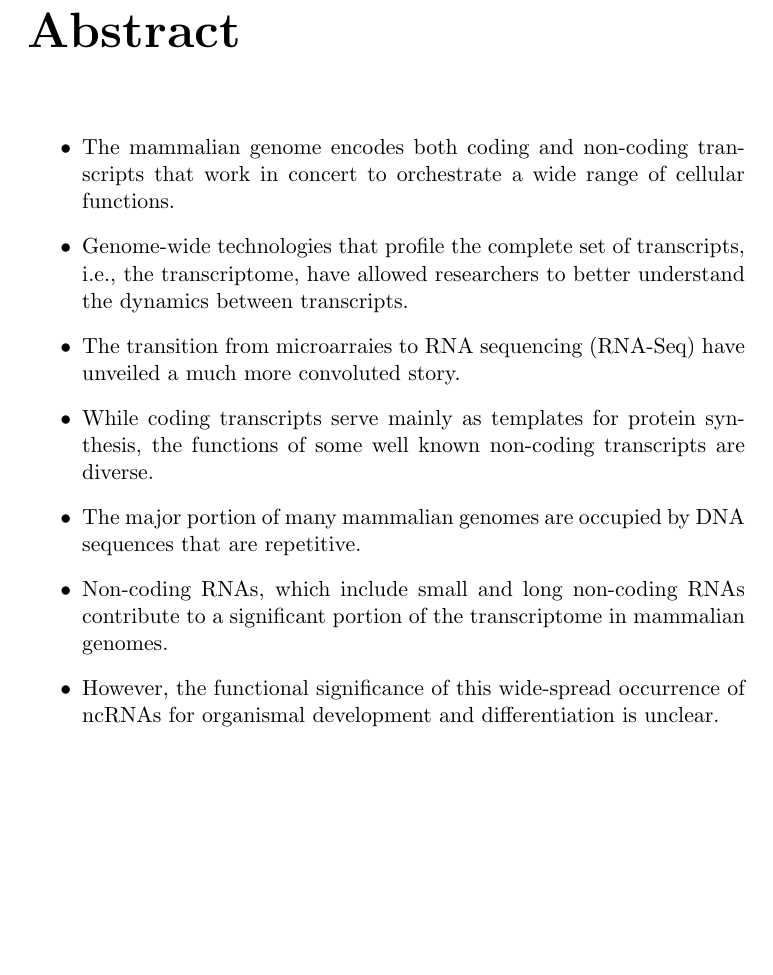
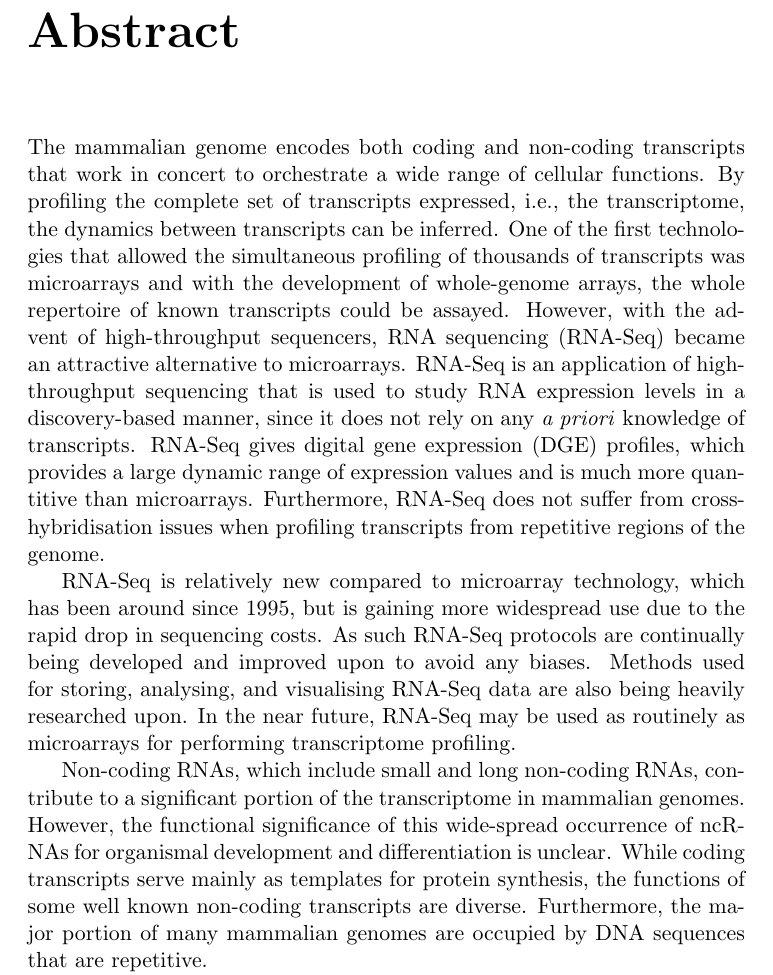
Before and after one commit to davetang/thesis, a LaTeX thesis (main.tex, which reads chapter/abstract.tex): part of page 3 of 61, cut so that both start at the same text, the shorter picture padded with empty space. Compiled offline with pdfLaTeX.

Commit message:
Dot points to sentences

```diff
--- a/chapter/abstract.tex
+++ b/chapter/abstract.tex
@@ -1,12 +1,7 @@
-\begin{itemize}
+The mammalian genome encodes both coding and non-coding transcripts that work in concert to orchestrate a wide range of cellular functions. By profiling the complete set of transcripts expressed, i.e., the transcriptome, the dynamics between transcripts can be inferred. One of the first technologies that allowed the simultaneous profiling of thousands of transcripts was microarrays and with the development of whole-genome arrays, the whole repertoire of known transcripts could be assayed. However, with the advent of high-throughput sequencers, RNA sequencing (RNA-Seq) became an attractive alternative to microarrays. RNA-Seq is an application of high-throughput sequencing that is used to study RNA expression levels in a discovery-based manner, since it does not rely on any \textit{a priori} knowledge of transcripts. RNA-Seq gives digital gene expression (DGE) profiles, which provides a large dynamic range of expression values and is much more quantitive than microarrays. Furthermore, RNA-Seq does not suffer from cross-hybridisation issues when profiling transcripts from repetitive regions of the genome.
 
-   \item The mammalian genome encodes both coding and non-coding transcripts that work in concert to orchestrate a wide range of cellular functions.
-   \item Genome-wide technologies that profile the complete set of transcripts, i.e., the transcriptome, have allowed researchers to better understand the dynamics between transcripts.
-   \item The transition from microarraies to RNA sequencing (RNA-Seq) have unveiled a much more convoluted story.
-   \item While coding transcripts serve mainly as templates for protein synthesis, the functions of some well known non-coding transcripts are diverse.
-   \item The major portion of many mammalian genomes are occupied by DNA sequences that are repetitive.
-   \item Non-coding RNAs, which include small and long non-coding RNAs contribute to a significant portion of the transcriptome in mammalian genomes.
-   \item However, the functional significance of this wide-spread occurrence of ncRNAs for organismal development and differentiation is unclear.
-   \item Technologies for the interrogation of nucleic acids have made it possible to investigate different biological questions.
+RNA-Seq is relatively new compared to microarray technology, which has been around since 1995, but is gaining more widespread use due to the rapid drop in sequencing costs. As such RNA-Seq protocols are continually being developed and improved upon to avoid any biases. Methods used for storing, analysing, and visualising RNA-Seq data are also being heavily researched upon. In the near future, RNA-Seq may be used as routinely as microarrays for performing transcriptome profiling.
 
-\end{itemize}
+Non-coding RNAs, which include small and long non-coding RNAs, contribute to a significant portion of the transcriptome in mammalian genomes. However, the functional significance of this wide-spread occurrence of ncRNAs for organismal development and differentiation is unclear. While coding transcripts serve mainly as templates for protein synthesis, the functions of some well known non-coding transcripts are diverse. Furthermore, the major portion of many mammalian genomes are occupied by DNA sequences that are repetitive.
+
+Technologies for the interrogation of nucleic acids have made it possible to investigate different biological questions.
```
